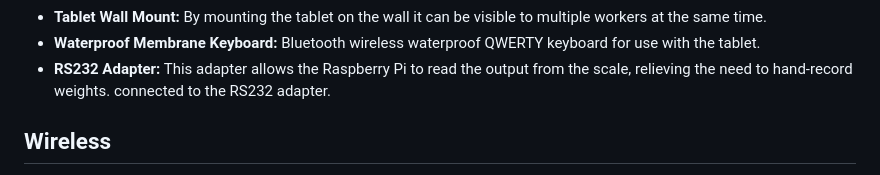
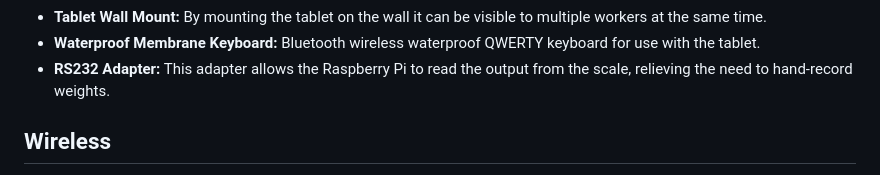
Before and after one commit to millimelon/TESC-Farm-Intern25, a Markdown page: README.md, the part around the change. Drawn GitHub-style.

```diff
--- a/README.md
+++ b/README.md
@@ -289,7 +289,6 @@ scanners, scales, tablets, and web browsers.
     QWERTY keyboard for use with the tablet.
 -   **RS232 Adapter:** This adapter allows the Raspberry Pi to read the
     output from the scale, relieving the need to hand-record weights.
-    connected to the RS232 adapter.
 
 ## Wireless
 
```
